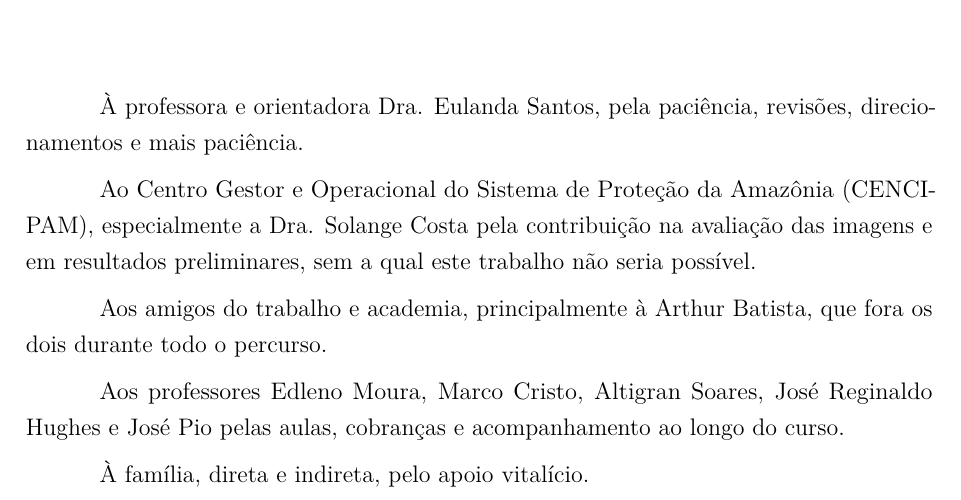
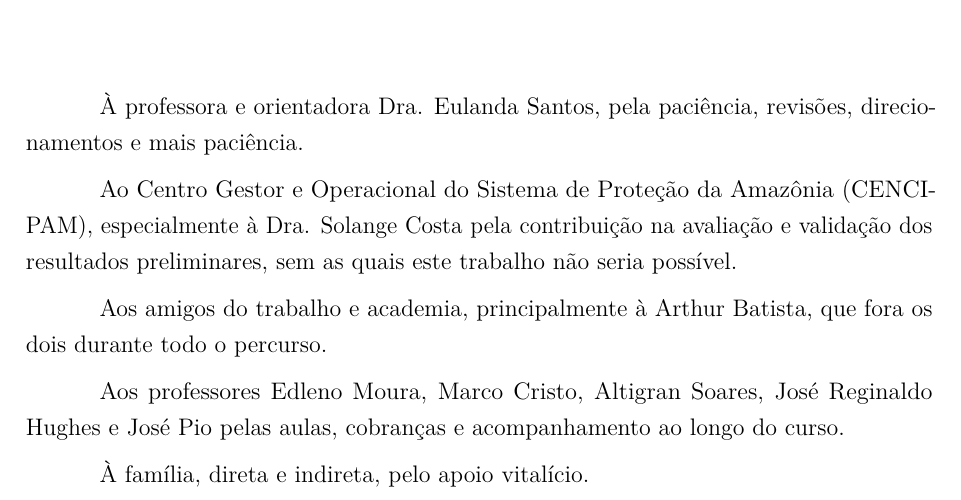
Before and after one commit to luizcavalcanti/dissertacao, a LaTeX thesis (final/dissertacao.tex, which reads final/capa.tex): part of page 9 of 101, cut so that both start at the same text. Compiled offline with pdfLaTeX.

Commit message:
[capa] correção nos agradecimentos
Signed-off-by: Luiz Carlos Cavalcanti <cavalcanti.luiz@gmail.com>

```diff
--- a/final/capa.tex
+++ b/final/capa.tex
@@ -41,7 +41,7 @@
 \begin{agradecimentos}
 	À professora e orientadora Dra. Eulanda Santos, pela paciência, revisões, direcionamentos e mais paciência.
 
-	Ao Centro Gestor e Operacional do Sistema de Proteção da Amazônia (CENCIPAM), especialmente a Dra. Solange Costa pela contribuição na avaliação das imagens e em resultados preliminares, sem a qual este trabalho não seria possível.
+	Ao Centro Gestor e Operacional do Sistema de Proteção da Amazônia (CENCIPAM), especialmente à Dra. Solange Costa pela contribuição na avaliação e validação dos resultados preliminares, sem as quais este trabalho não seria possível.
 
 	Aos amigos do trabalho e academia, principalmente à Arthur Batista, que fora os dois durante todo o percurso.
 
```
